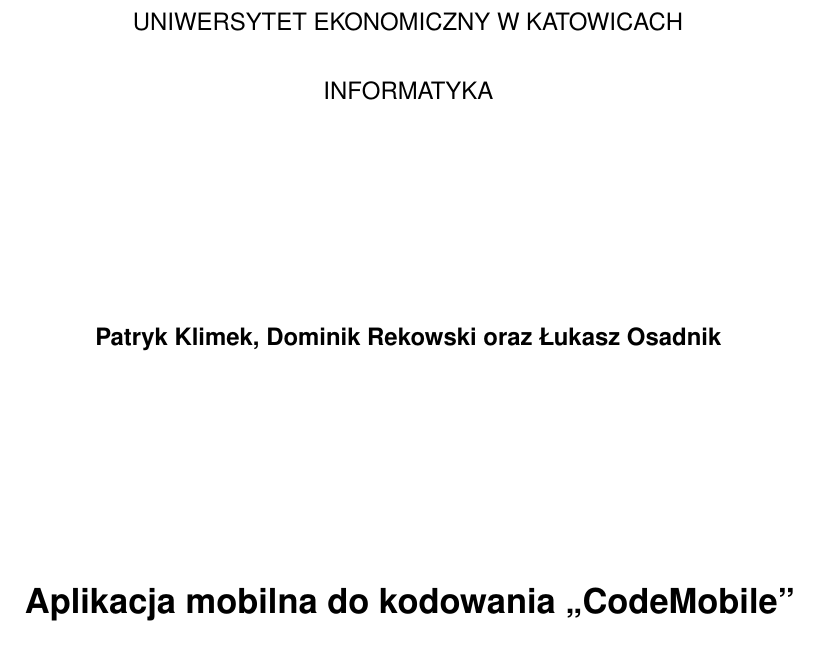
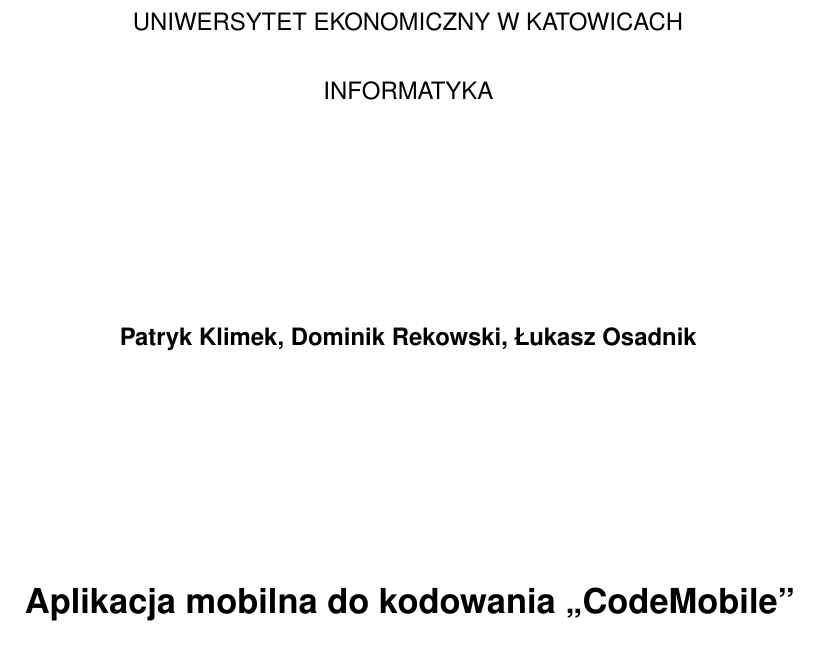
Before and after one commit to UEkat-squad/ProjektCodeMobile, a LaTeX thesis (main.tex, which reads front.tex): part of page 1 of 64, cut so that both start at the same text. Compiled offline with pdfLaTeX.

Commit message:
usunięcie oraz (wygląda lepiej imo)

```diff
--- a/front.tex
+++ b/front.tex
@@ -13,7 +13,7 @@
 \vfill
 \begin{center}
     \textbf{Patryk Klimek,}
-    \textbf{Dominik Rekowski oraz}
+    \textbf{Dominik Rekowski,}
     \textbf{Łukasz Osadnik}
 \end{center}
 \vfill
```
